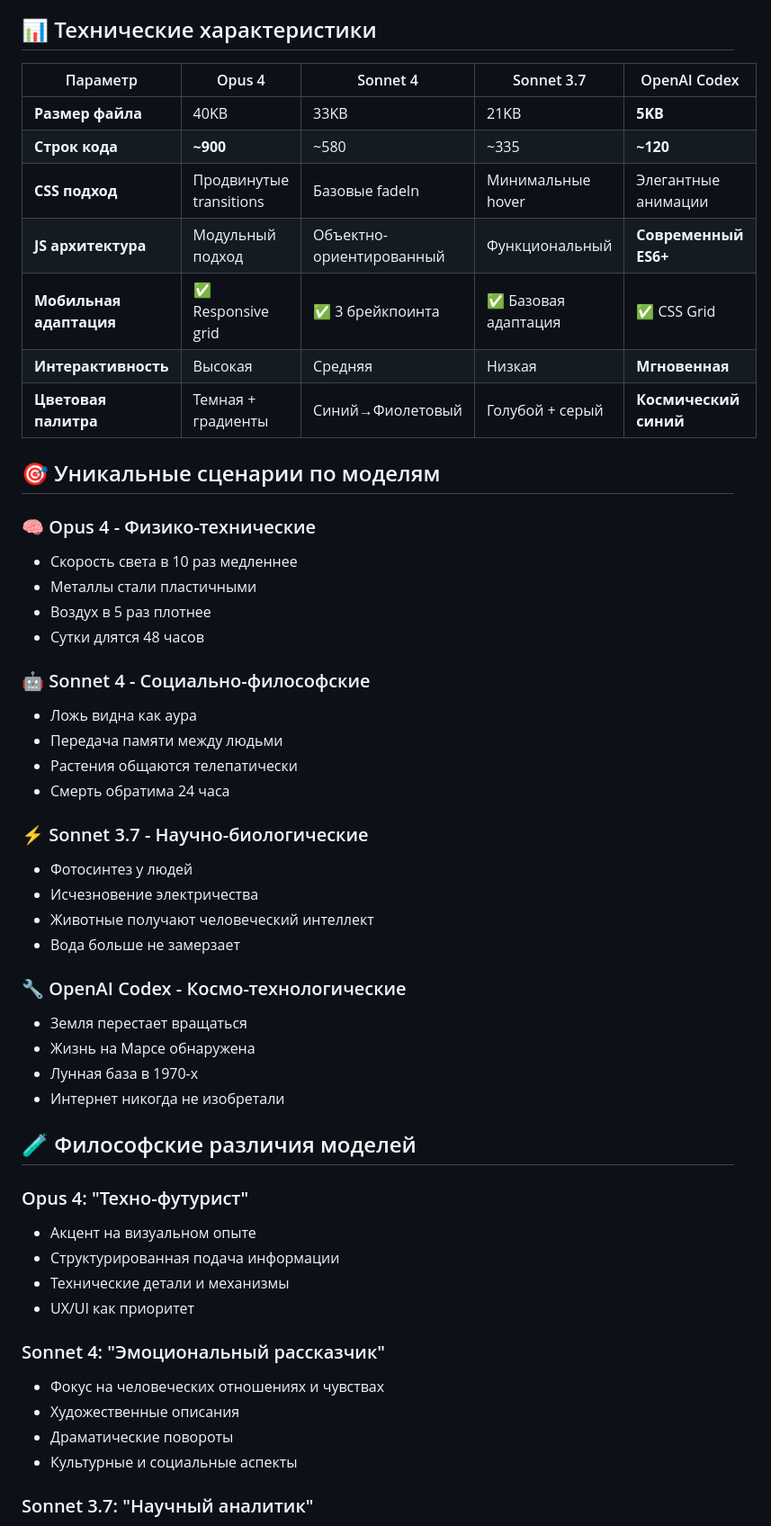
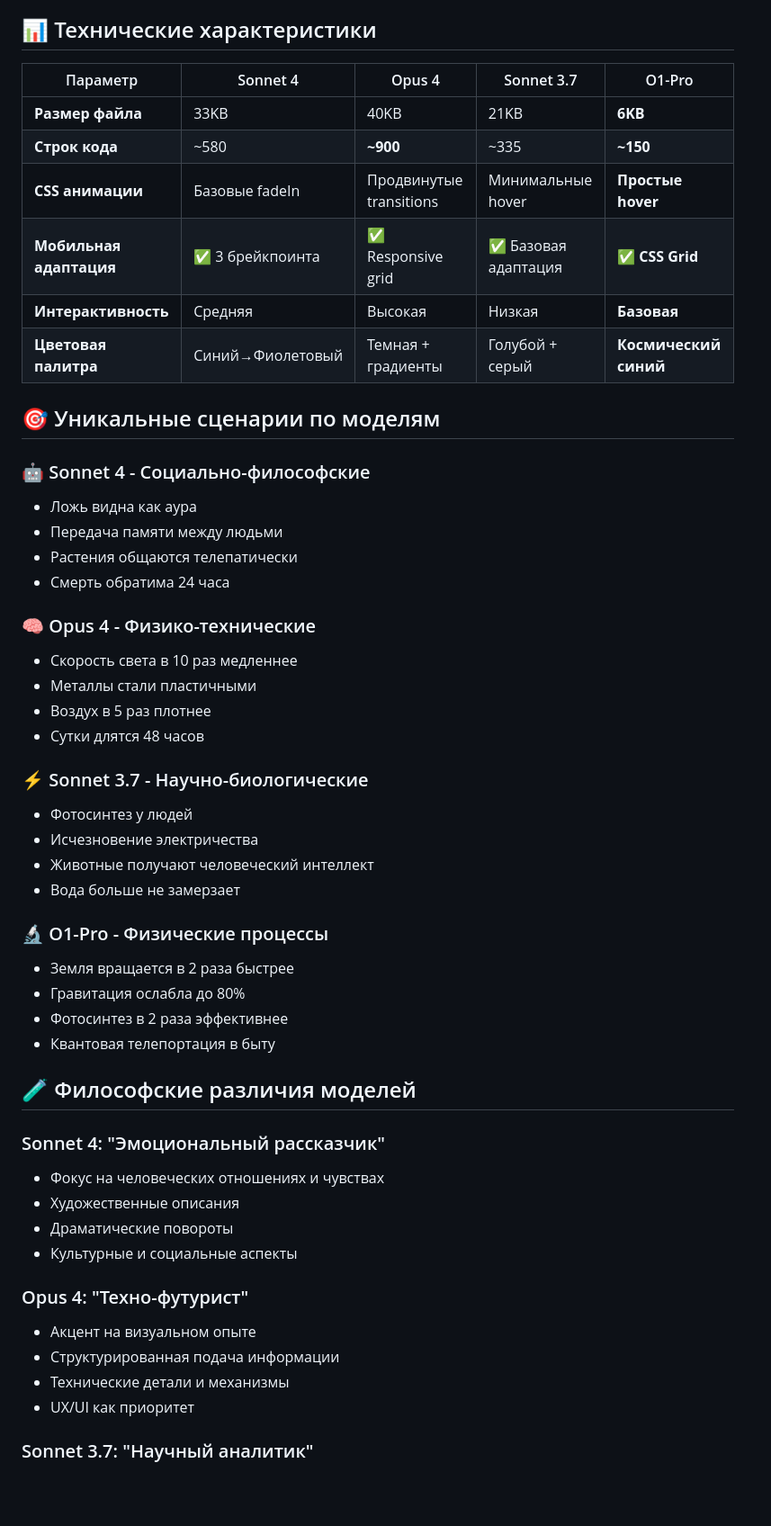
Before and after one commit to RaiconY/claude-reality-cascade, a Markdown page: README.md, the part around one of its changes. Shown at 90% size. Drawn GitHub-style; blank space fills up the shorter version.

```diff
--- a/README.md
+++ b/README.md
@@ -52,17 +39,22 @@ I want to simulate a new reality by altering a single variable. I'll give you th
 
 ## 📊 Технические характеристики
 
-| Параметр | Opus 4 | Sonnet 4 | Sonnet 3.7 | OpenAI Codex |
-|----------|--------|----------|-------------|---------------|
-| **Размер файла** | 40KB | 33KB | 21KB | **5KB** |
-| **Строк кода** | **~900** | ~580 | ~335 | **~120** |
-| **CSS подход** | Продвинутые transitions | Базовые fadeIn | Минимальные hover | Элегантные анимации |
-| **JS архитектура** | Модульный подход | Объектно-ориентированный | Функциональный | **Современный ES6+** |
-| **Мобильная адаптация** | ✅ Responsive grid | ✅ 3 брейкпоинта | ✅ Базовая адаптация | ✅ CSS Grid |
-| **Интерактивность** | Высокая | Средняя | Низкая | **Мгновенная** |
-| **Цветовая палитра** | Темная + градиенты | Синий→Фиолетовый | Голубой + серый | **Космический синий** |
+| Параметр | Sonnet 4 | Opus 4 | Sonnet 3.7 | O1-Pro |
+|----------|----------|--------|-------------|---------|
+| **Размер файла** | 33KB | 40KB | 21KB | **6KB** |
+| **Строк кода** | ~580 | **~900** | ~335 | **~150** |
+| **CSS анимации** | Базовые fadeIn | Продвинутые transitions | Минимальные hover | **Простые hover** |
+| **Мобильная адаптация** | ✅ 3 брейкпоинта | ✅ Responsive grid | ✅ Базовая адаптация | **✅ CSS Grid** |
+| **Интерактивность** | Средняя | Высокая | Низкая | **Базовая** |
+| **Цветовая палитра** | Синий→Фиолетовый | Темная + градиенты | Голубой + серый | **Космический синий** |
 
 ## 🎯 Уникальные сценарии по моделям
+
+### 🤖 Sonnet 4 - Социально-философские
+- Ложь видна как аура
+- Передача памяти между людьми
+- Растения общаются телепатически
+- Смерть обратима 24 часа
 
 ### 🧠 Opus 4 - Физико-технические
 - Скорость света в 10 раз медленнее
@@ -70,25 +62,25 @@ I want to simulate a new reality by altering a single variable. I'll give you th
 - Воздух в 5 раз плотнее
 - Сутки длятся 48 часов
 
-### 🤖 Sonnet 4 - Социально-философские
-- Ложь видна как аура
-- Передача памяти между людьми
-- Растения общаются телепатически
-- Смерть обратима 24 часа
-
 ### ⚡ Sonnet 3.7 - Научно-биологические
 - Фотосинтез у людей
 - Исчезновение электричества
 - Животные получают человеческий интеллект
 - Вода больше не замерзает
 
-### 🔧 OpenAI Codex - Космо-технологические
-- Земля перестает вращаться
-- Жизнь на Марсе обнаружена
-- Лунная база в 1970-х
-- Интернет никогда не изобретали
+### 🔬 O1-Pro - Физические процессы
+- Земля вращается в 2 раза быстрее
+- Гравитация ослабла до 80%
+- Фотосинтез в 2 раза эффективнее
+- Квантовая телепортация в быту
 
 ## 🧪 Философские различия моделей
+
+### Sonnet 4: "Эмоциональный рассказчик"
+- Фокус на человеческих отношениях и чувствах
+- Художественные описания
+- Драматические повороты
+- Культурные и социальные аспекты
 
 ### Opus 4: "Техно-футурист"
 - Акцент на визуальном опыте
@@ -96,12 +88,6 @@ I want to simulate a new reality by altering a single variable. I'll give you th
 - Технические детали и механизмы
 - UX/UI как приоритет
 
-### Sonnet 4: "Эмоциональный рассказчик"
-- Фокус на человеческих отношениях и чувствах
-- Художественные описания
-- Драматические повороты
-- Культурные и социальные аспекты
-
 ### Sonnet 3.7: "Научный аналитик"
 - Строгий академический стиль
 - Причинно-следственные связи
```
Also changed, not shown: other parts of README.md (+33 -58 lines).
